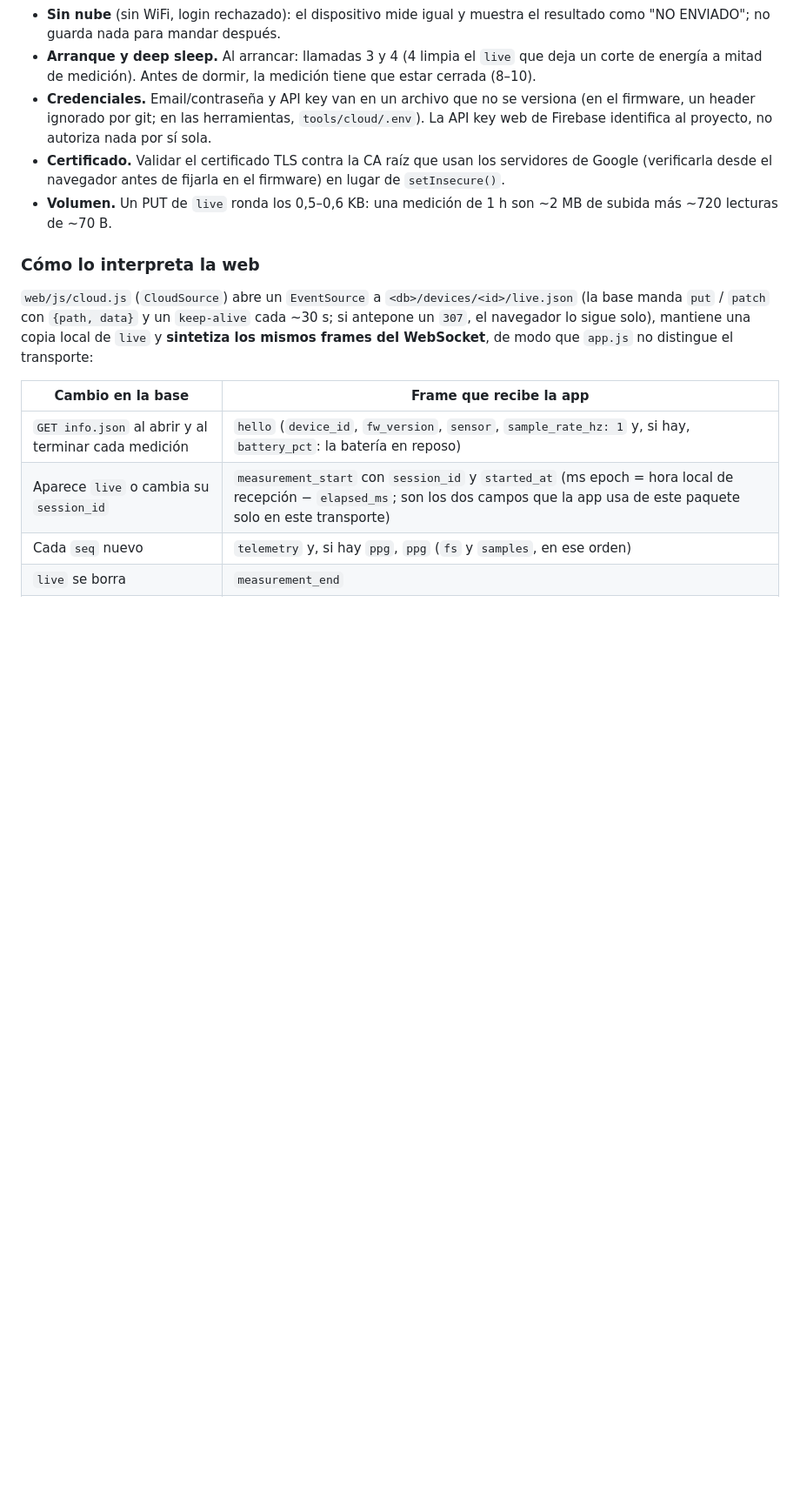
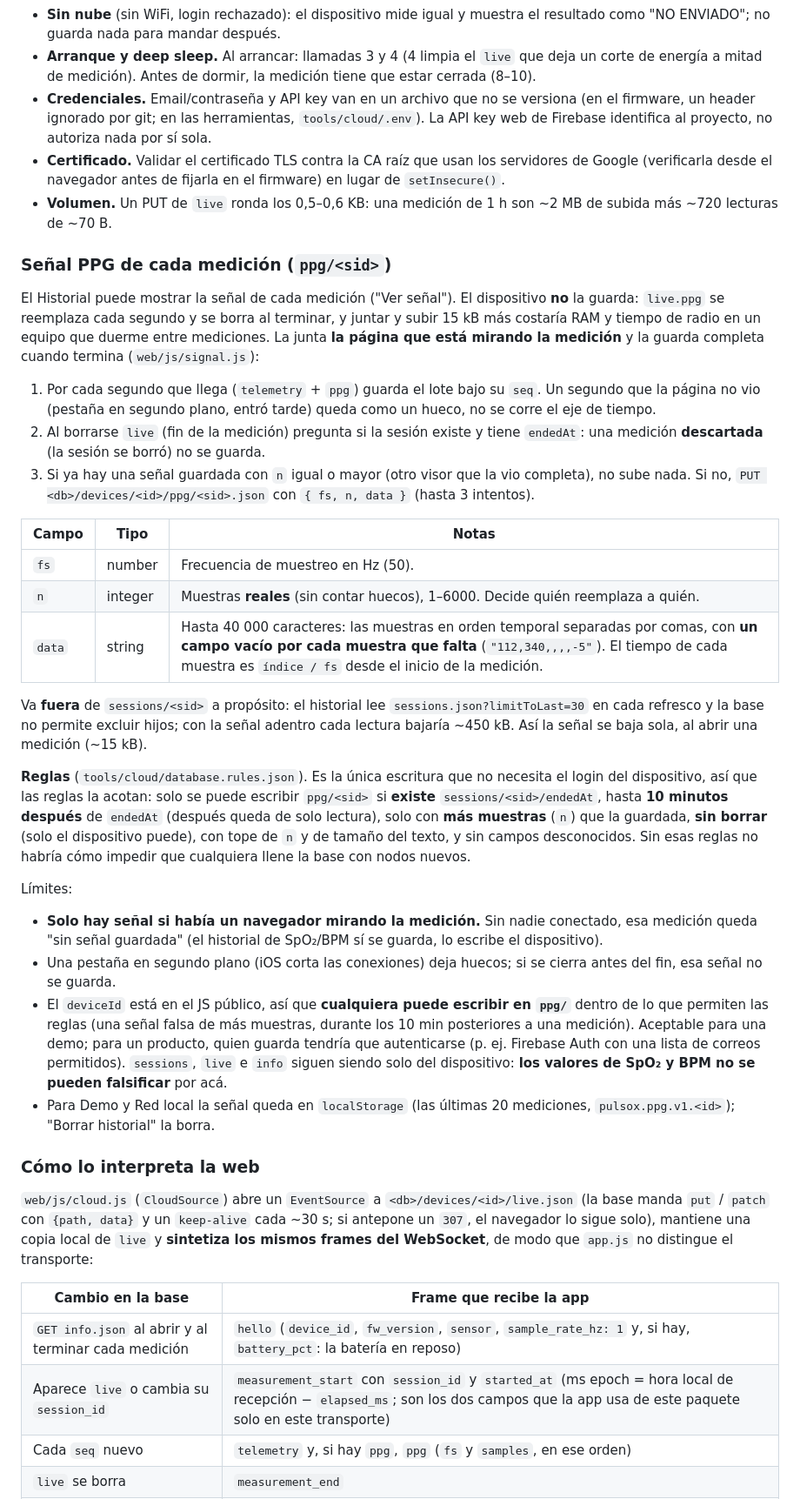
Before and after one commit to tomygiraudo/pulsoximetro_esp32, a Markdown page: PROTOCOL.md, the part around one of its changes. Shown at 87% size. Rendered like a GitHub page; blank space fills up the shorter version.

Commit message:
docs(protocol): senal PPG por medicion (ppg/<sid>) y sus limites
Formato del nodo, quien lo escribe y por que no el dispositivo, por que va
fuera de sessions, las reglas, y las limitaciones: solo hay senal si habia
un navegador mirando, huecos con la pestana en segundo plano, y el deviceId
publico hace que ppg/ sea de escritura abierta (aceptable para la demo).

Co-Authored-By: Claude Sonnet 5.5 <noreply@anthropic.com>

```diff
--- a/PROTOCOL.md
+++ b/PROTOCOL.md
@@ -405,6 +407,58 @@ Notas para el firmware (la especificación ejecutable es
 - **Volumen.** Un PUT de `live` ronda los 0,5–0,6 KB: una medición de 1 h son
   ~2 MB de subida más ~720 lecturas de ~70 B.
 
+### Señal PPG de cada medición (`ppg/<sid>`)
+
+El Historial puede mostrar la señal de cada medición ("Ver señal"). El
+dispositivo **no** la guarda: `live.ppg` se reemplaza cada segundo y se borra al
+terminar, y juntar y subir 15 kB más costaría RAM y tiempo de radio en un equipo
+que duerme entre mediciones. La junta **la página que está mirando la
+medición** y la guarda completa cuando termina (`web/js/signal.js`):
+
+1. Por cada segundo que llega (`telemetry` + `ppg`) guarda el lote bajo su `seq`.
+   Un segundo que la página no vio (pestaña en segundo plano, entró tarde) queda
+   como un hueco, no se corre el eje de tiempo.
+2. Al borrarse `live` (fin de la medición) pregunta si la sesión existe y tiene
+   `endedAt`: una medición **descartada** (la sesión se borró) no se guarda.
+3. Si ya hay una señal guardada con `n` igual o mayor (otro visor que la vio
+   completa), no sube nada. Si no, `PUT <db>/devices/<id>/ppg/<sid>.json` con
+   `{ fs, n, data }` (hasta 3 intentos).
+
+| Campo | Tipo | Notas |
+|---|---|---|
+| `fs` | number | Frecuencia de muestreo en Hz (50). |
+| `n` | integer | Muestras **reales** (sin contar huecos), 1–6000. Decide quién reemplaza a quién. |
+| `data` | string | Hasta 40 000 caracteres: las muestras en orden temporal separadas por comas, con **un campo vacío por cada muestra que falta** (`"112,340,,,,-5"`). El tiempo de cada muestra es `índice / fs` desde el inicio de la medición. |
+
+Va **fuera** de `sessions/<sid>` a propósito: el historial lee
+`sessions.json?limitToLast=30` en cada refresco y la base no permite excluir
+hijos; con la señal adentro cada lectura bajaría ~450 kB. Así la señal se baja
+sola, al abrir una medición (~15 kB).
+
+**Reglas** (`tools/cloud/database.rules.json`). Es la única escritura que no
+necesita el login del dispositivo, así que las reglas la acotan: solo se puede
+escribir `ppg/<sid>` si **existe** `sessions/<sid>/endedAt`, hasta **10 minutos
+después** de `endedAt` (después queda de solo lectura), solo con **más muestras**
+(`n`) que la guardada, **sin borrar** (solo el dispositivo puede), con tope de
+`n` y de tamaño del texto, y sin campos desconocidos. Sin esas reglas no habría
+cómo impedir que cualquiera llene la base con nodos nuevos.
+
+Límites:
+
+- **Solo hay señal si había un navegador mirando la medición.** Sin nadie
+  conectado, esa medición queda "sin señal guardada" (el historial de SpO₂/BPM
+  sí se guarda, lo escribe el dispositivo).
+- Una pestaña en segundo plano (iOS corta las conexiones) deja huecos; si se
+  cierra antes del fin, esa señal no se guarda.
+- El `deviceId` está en el JS público, así que **cualquiera puede escribir en
+  `ppg/`** dentro de lo que permiten las reglas (una señal falsa de más muestras,
+  durante los 10 min posteriores a una medición). Aceptable para una demo; para
+  un producto, quien guarda tendría que autenticarse (p. ej. Firebase Auth con una
+  lista de correos permitidos). `sessions`, `live` e `info` siguen siendo solo del
+  dispositivo: **los valores de SpO₂ y BPM no se pueden falsificar** por acá.
+- Para Demo y Red local la señal queda en `localStorage` (las últimas 20
+  mediciones, `pulsox.ppg.v1.<id>`); "Borrar historial" la borra.
+
 ### Cómo lo interpreta la web
 
 `web/js/cloud.js` (`CloudSource`) abre un `EventSource` a
```
Also changed, not shown: other parts of PROTOCOL.md (+9 -1 lines).
